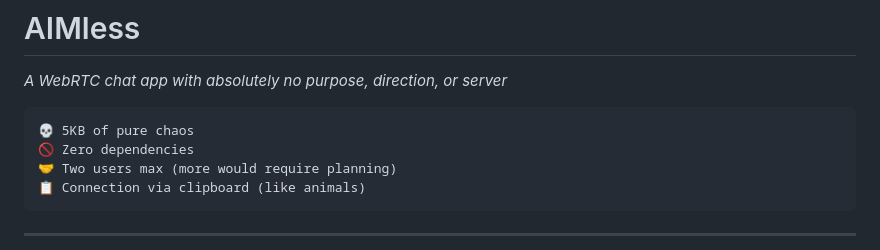
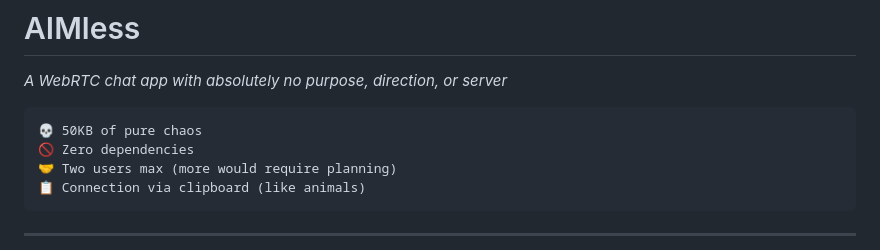
Before and after one commit to ImZackAdams/AIMless, a Markdown page: README.md, the part around the change. Rendered like a GitHub page.

````diff
--- a/README.md
+++ b/README.md
@@ -3,7 +3,7 @@
 *A WebRTC chat app with absolutely no purpose, direction, or server*
 
 ```
-💀 5KB of pure chaos
+💀 50KB of pure chaos
 🚫 Zero dependencies
 🤝 Two users max (more would require planning)
 📋 Connection via clipboard (like animals)
````
